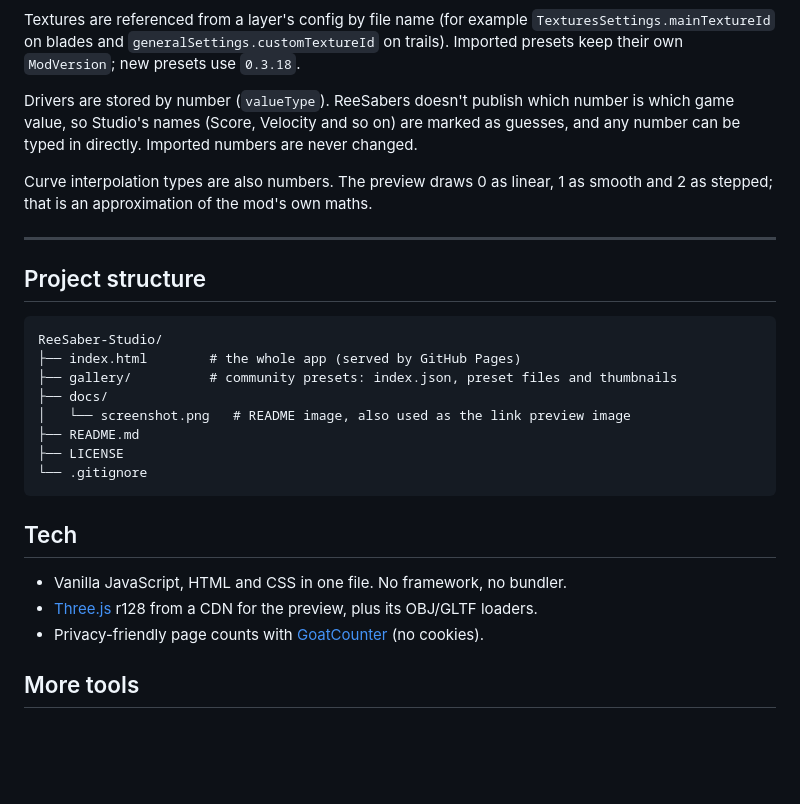
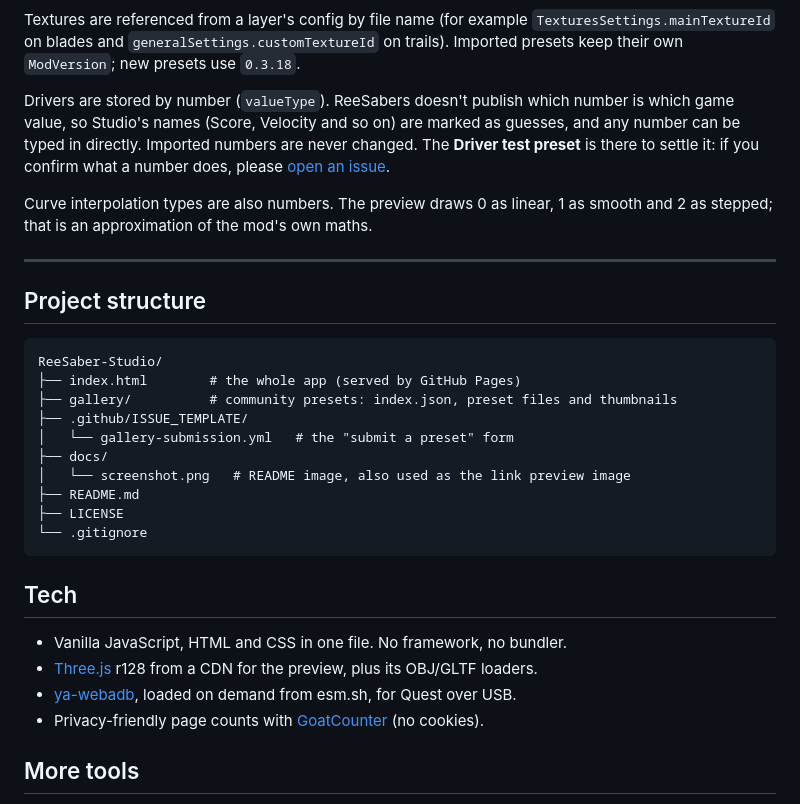
Before and after one commit to Spanky3651/ReeSaber-Studio, a Markdown page: README.md, the part around one of its changes. GitHub-like rendering; blank space fills up the shorter version.

```diff
--- a/README.md
+++ b/README.md
@@ -91,7 +113,7 @@ Studio reads and writes the real ReeSabers preset structure:
 
 Textures are referenced from a layer's config by file name (for example `TexturesSettings.mainTextureId` on blades and `generalSettings.customTextureId` on trails). Imported presets keep their own `ModVersion`; new presets use `0.3.18`.
 
-Drivers are stored by number (`valueType`). ReeSabers doesn't publish which number is which game value, so Studio's names (Score, Velocity and so on) are marked as guesses, and any number can be typed in directly. Imported numbers are never changed.
+Drivers are stored by number (`valueType`). ReeSabers doesn't publish which number is which game value, so Studio's names (Score, Velocity and so on) are marked as guesses, and any number can be typed in directly. Imported numbers are never changed. The **Driver test preset** is there to settle it: if you confirm what a number does, please [open an issue](https://github.com/Spanky3651/ReeSaber-Studio/issues).
 
 Curve interpolation types are also numbers. The preview draws 0 as linear, 1 as smooth and 2 as stepped; that is an approximation of the mod's own maths.
 
@@ -103,6 +125,8 @@ Curve interpolation types are also numbers. The preview draws 0 as linear, 1 as
 ReeSaber-Studio/
 ├── index.html        # the whole app (served by GitHub Pages)
 ├── gallery/          # community presets: index.json, preset files and thumbnails
+├── .github/ISSUE_TEMPLATE/
+│   └── gallery-submission.yml   # the "submit a preset" form
 ├── docs/
 │   └── screenshot.png   # README image, also used as the link preview image
 ├── README.md
@@ -114,6 +138,7 @@ ReeSaber-Studio/
 
 - Vanilla JavaScript, HTML and CSS in one file. No framework, no bundler.
 - [Three.js](https://threejs.org/) r128 from a CDN for the preview, plus its OBJ/GLTF loaders.
+- [ya-webadb](https://github.com/yume-chan/ya-webadb), loaded on demand from esm.sh, for Quest over USB.
 - Privacy-friendly page counts with [GoatCounter](https://www.goatcounter.com/) (no cookies).
 
 ## More tools
```
Also changed, not shown: other parts of README.md (+36 -14 lines), docs/screenshot.png, 3 other files.
